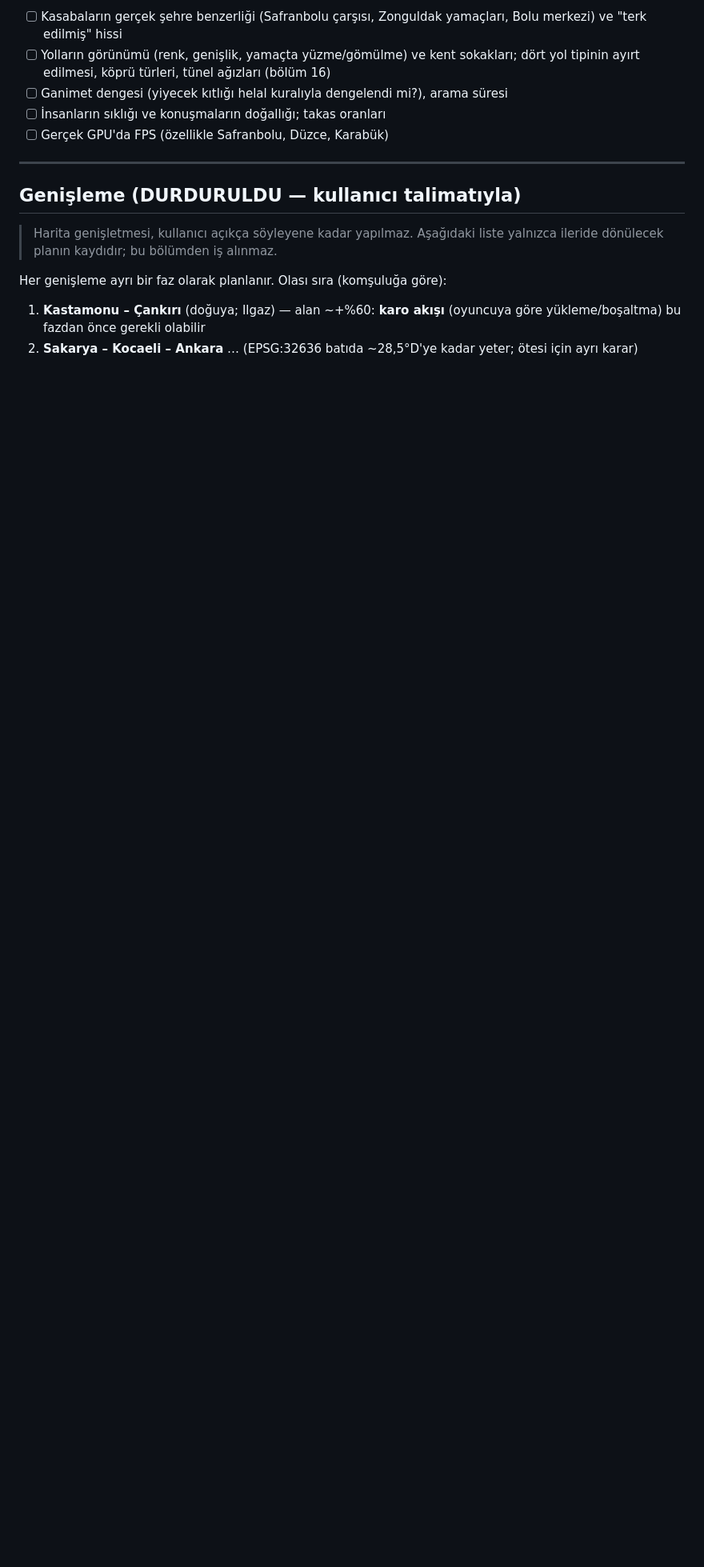
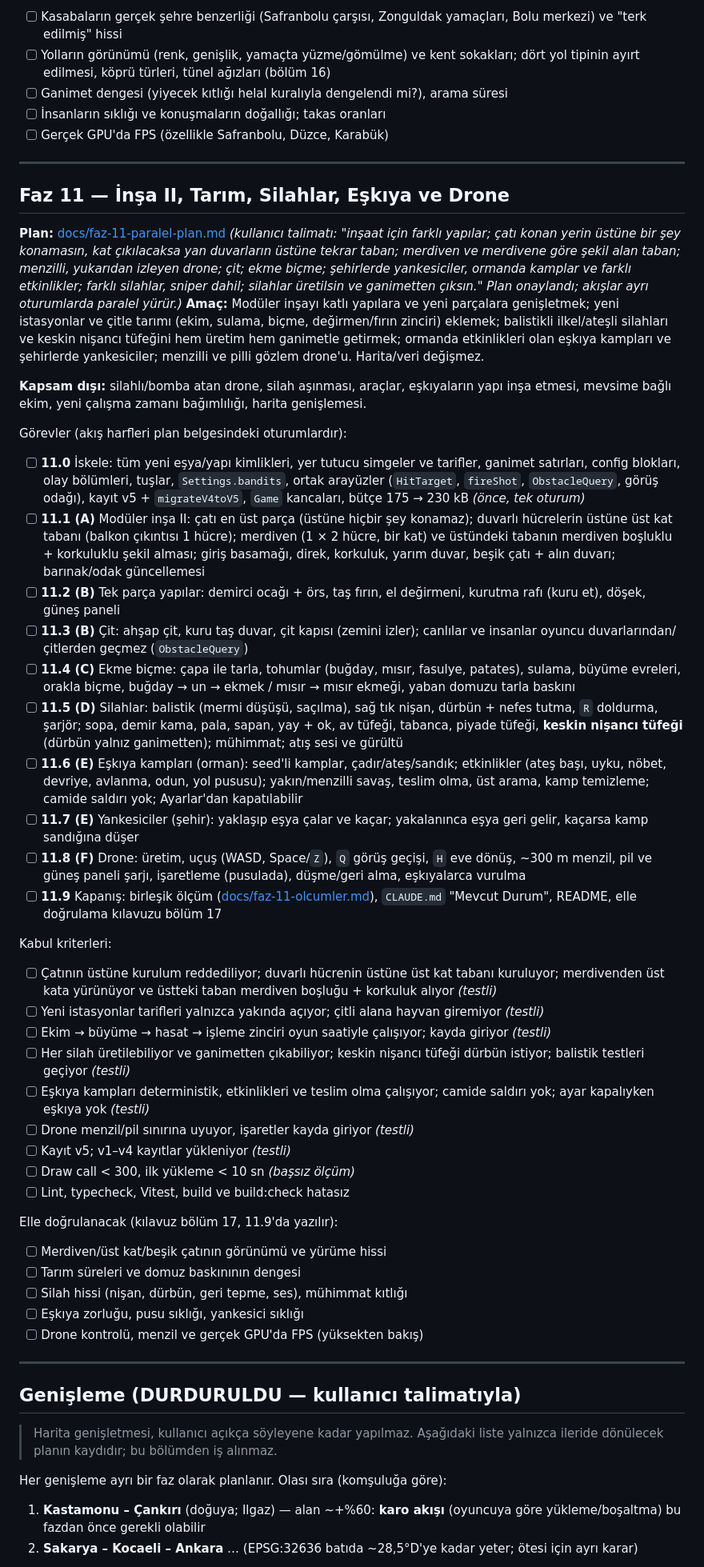
Before and after one commit to mdtokat/anadolu-hayati, a Markdown page: ROADMAP.md, the part around the change. Shown at 80% size. Drawn GitHub-style; blank space fills up the shorter version.

```diff
--- a/ROADMAP.md
+++ b/ROADMAP.md
@@ -316,6 +316,44 @@ Elle doğrulanacak (bkz. [docs/faz-8-elle-dogrulama.md](docs/faz-8-elle-dogrulam
 
 ---
 
+## Faz 11 — İnşa II, Tarım, Silahlar, Eşkıya ve Drone
+**Plan:** [docs/faz-11-paralel-plan.md](docs/faz-11-paralel-plan.md) _(kullanıcı talimatı: "inşaat için farklı yapılar; çatı konan yerin üstüne bir şey konamasın, kat çıkılacaksa yan duvarların üstüne tekrar taban; merdiven ve merdivene göre şekil alan taban; menzilli, yukarıdan izleyen drone; çit; ekme biçme; şehirlerde yankesiciler, ormanda kamplar ve farklı etkinlikler; farklı silahlar, sniper dahil; silahlar üretilsin ve ganimetten çıksın." Plan onaylandı; akışlar ayrı oturumlarda paralel yürür.)_
+**Amaç:** Modüler inşayı katlı yapılara ve yeni parçalara genişletmek; yeni istasyonlar ve çitle tarımı (ekim, sulama, biçme, değirmen/fırın zinciri) eklemek; balistikli ilkel/ateşli silahları ve keskin nişancı tüfeğini hem üretim hem ganimetle getirmek; ormanda etkinlikleri olan eşkıya kampları ve şehirlerde yankesiciler; menzilli ve pilli gözlem drone'u. Harita/veri değişmez.
+
+**Kapsam dışı:** silahlı/bomba atan drone, silah aşınması, araçlar, eşkıyaların yapı inşa etmesi, mevsime bağlı ekim, yeni çalışma zamanı bağımlılığı, harita genişlemesi.
+
+Görevler (akış harfleri plan belgesindeki oturumlardır):
+- [ ] **11.0** İskele: tüm yeni eşya/yapı kimlikleri, yer tutucu simgeler ve tarifler, ganimet satırları, config blokları, olay bölümleri, tuşlar, `Settings.bandits`, ortak arayüzler (`HitTarget`, `fireShot`, `ObstacleQuery`, görüş odağı), kayıt v5 + `migrateV4toV5`, `Game` kancaları, bütçe 175 → 230 kB _(önce, tek oturum)_
+- [ ] **11.1 (A)** Modüler inşa II: çatı en üst parça (üstüne hiçbir şey konamaz); duvarlı hücrelerin üstüne üst kat tabanı (balkon çıkıntısı 1 hücre); merdiven (1 × 2 hücre, bir kat) ve üstündeki tabanın merdiven boşluklu + korkuluklu şekil alması; giriş basamağı, direk, korkuluk, yarım duvar, beşik çatı + alın duvarı; barınak/odak güncellemesi
+- [ ] **11.2 (B)** Tek parça yapılar: demirci ocağı + örs, taş fırın, el değirmeni, kurutma rafı (kuru et), döşek, güneş paneli
+- [ ] **11.3 (B)** Çit: ahşap çit, kuru taş duvar, çit kapısı (zemini izler); canlılar ve insanlar oyuncu duvarlarından/çitlerden geçmez (`ObstacleQuery`)
+- [ ] **11.4 (C)** Ekme biçme: çapa ile tarla, tohumlar (buğday, mısır, fasulye, patates), sulama, büyüme evreleri, orakla biçme, buğday → un → ekmek / mısır → mısır ekmeği, yaban domuzu tarla baskını
+- [ ] **11.5 (D)** Silahlar: balistik (mermi düşüşü, saçılma), sağ tık nişan, dürbün + nefes tutma, `R` doldurma, şarjör; sopa, demir kama, pala, sapan, yay + ok, av tüfeği, tabanca, piyade tüfeği, **keskin nişancı tüfeği** (dürbün yalnız ganimetten); mühimmat; atış sesi ve gürültü
+- [ ] **11.6 (E)** Eşkıya kampları (orman): seed'li kamplar, çadır/ateş/sandık; etkinlikler (ateş başı, uyku, nöbet, devriye, avlanma, odun, yol pususu); yakın/menzilli savaş, teslim olma, üst arama, kamp temizleme; camide saldırı yok; Ayarlar'dan kapatılabilir
+- [ ] **11.7 (E)** Yankesiciler (şehir): yaklaşıp eşya çalar ve kaçar; yakalanınca eşya geri gelir, kaçarsa kamp sandığına düşer
+- [ ] **11.8 (F)** Drone: üretim, uçuş (WASD, Space/`Z`), `Q` görüş geçişi, `H` eve dönüş, ~300 m menzil, pil ve güneş paneli şarjı, işaretleme (pusulada), düşme/geri alma, eşkıyalarca vurulma
+- [ ] **11.9** Kapanış: birleşik ölçüm ([docs/faz-11-olcumler.md](docs/faz-11-olcumler.md)), `CLAUDE.md` "Mevcut Durum", README, elle doğrulama kılavuzu bölüm 17
+
+Kabul kriterleri:
+- [ ] Çatının üstüne kurulum reddediliyor; duvarlı hücrenin üstüne üst kat tabanı kuruluyor; merdivenden üst kata yürünüyor ve üstteki taban merdiven boşluğu + korkuluk alıyor _(testli)_
+- [ ] Yeni istasyonlar tarifleri yalnızca yakında açıyor; çitli alana hayvan giremiyor _(testli)_
+- [ ] Ekim → büyüme → hasat → işleme zinciri oyun saatiyle çalışıyor; kayda giriyor _(testli)_
+- [ ] Her silah üretilebiliyor ve ganimetten çıkabiliyor; keskin nişancı tüfeği dürbün istiyor; balistik testleri geçiyor _(testli)_
+- [ ] Eşkıya kampları deterministik, etkinlikleri ve teslim olma çalışıyor; camide saldırı yok; ayar kapalıyken eşkıya yok _(testli)_
+- [ ] Drone menzil/pil sınırına uyuyor, işaretler kayda giriyor _(testli)_
+- [ ] Kayıt v5; v1–v4 kayıtlar yükleniyor _(testli)_
+- [ ] Draw call < 300, ilk yükleme < 10 sn _(başsız ölçüm)_
+- [ ] Lint, typecheck, Vitest, build ve build:check hatasız
+
+Elle doğrulanacak (kılavuz bölüm 17, 11.9'da yazılır):
+- [ ] Merdiven/üst kat/beşik çatının görünümü ve yürüme hissi
+- [ ] Tarım süreleri ve domuz baskınının dengesi
+- [ ] Silah hissi (nişan, dürbün, geri tepme, ses), mühimmat kıtlığı
+- [ ] Eşkıya zorluğu, pusu sıklığı, yankesici sıklığı
+- [ ] Drone kontrolü, menzil ve gerçek GPU'da FPS (yüksekten bakış)
+
+---
+
 ## Genişleme (DURDURULDU — kullanıcı talimatıyla)
 > Harita genişletmesi, kullanıcı açıkça söyleyene kadar yapılmaz. Aşağıdaki liste yalnızca ileride dönülecek planın kaydıdır; bu bölümden iş alınmaz.
 
```
Also changed, not shown: CLAUDE.md (+1 -1 lines), docs/faz-11-paralel-plan.md (added, +245 -0 lines).
